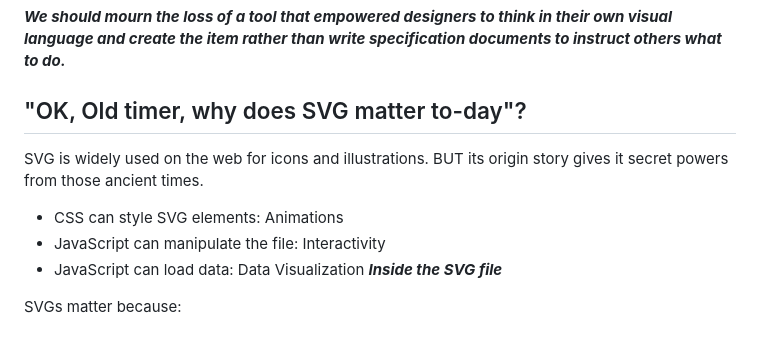
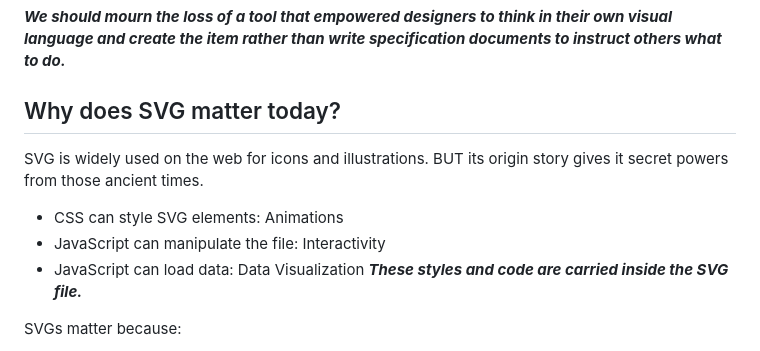
Before and after one commit to steveturbek/Designing-Interactive-SVGs-with-AI, a Markdown page: README.md, the part around the change printed below. Drawn GitHub-style.

```diff
--- a/README.md
+++ b/README.md
@@ -69,14 +71,14 @@ I was never a Flash designer/developer. Like many 90's kid designers, I learned
 
 **_We should mourn the loss of a tool that empowered designers to think in their own visual language and create the item rather than write specification documents to instruct others what to do._**
 
-## "OK, Old timer, why does SVG matter to-day"?
+## Why does SVG matter today?
 
 SVG is widely used on the web for icons and illustrations. BUT its origin story gives it secret powers from those ancient times.
 
 - CSS can style SVG elements: Animations
 - JavaScript can manipulate the file: Interactivity
 - JavaScript can load data: Data Visualization
-  **_Inside the SVG file_**
+  **_These styles and code are carried inside the SVG file._**
 
 SVGs matter because:
 
```
Also changed, not shown: other parts of README.md (+3 -1 lines).
